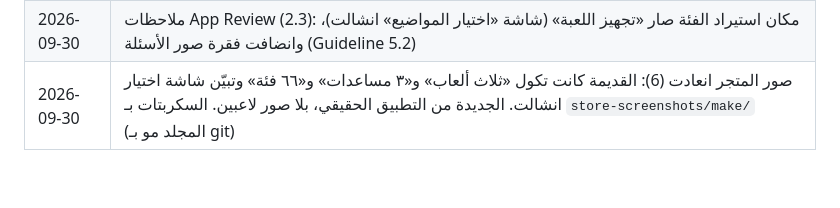
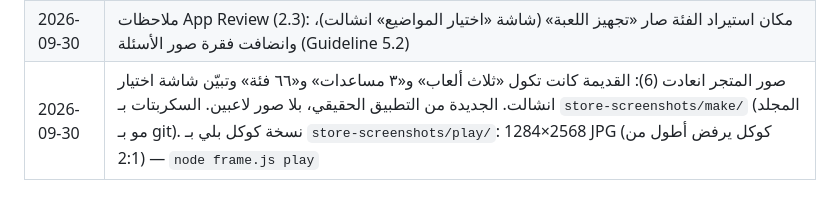
Before and after one commit to teaizteaiz46-blip/tajammo-game, a Markdown page: docs/store-compliance.md, the part around the change. Drawn GitHub-style.

Commit message:
docs: note Google Play screenshot size
Co-Authored-By: Claude Opus 5.5 <noreply@anthropic.com>

```diff
--- a/docs/store-compliance.md
+++ b/docs/store-compliance.md
@@ -232,4 +232,4 @@ Supabase مزوّد خدمة يشتغل بالنيابة عنّا، فجوجل
 | 2026-09-30 | ٥ فئات كرة قدم (٥٠٠ سؤال، ٨٥ صورة لاعب كلها برخصة حرة + نسبة، بلا شعارات) بقسم «رياضة». شاشة تجهيز وحدة للفئات مع بحث وأقسام. ما تجمع بيانات جديدة. الوصف لازم يتحدّث: عدد الفئات والأسئلة، وأسئلة الصور |
 | 2026-09-30 | أندرويد versionCode 25 (2.3) — بدال 24 اللي انرفع قبل إصلاح «خيارات»؛ الآيفون يبقى 2.3 ببناء جديد من Codemagic |
 | 2026-09-30 | ملاحظات App Review (2.3): مكان استيراد الفئة صار «تجهيز اللعبة» (شاشة «اختيار المواضيع» انشالت)، وانضافت فقرة صور الأسئلة (Guideline 5.2) |
-| 2026-09-30 | صور المتجر انعادت (6): القديمة كانت تكول «ثلاث ألعاب» و«٣ مساعدات» و«٦٦ فئة» وتبيّن شاشة اختيار انشالت. الجديدة من التطبيق الحقيقي، بلا صور لاعبين. السكربتات بـ `store-screenshots/make/` (المجلد مو بـ git) |
+| 2026-09-30 | صور المتجر انعادت (6): القديمة كانت تكول «ثلاث ألعاب» و«٣ مساعدات» و«٦٦ فئة» وتبيّن شاشة اختيار انشالت. الجديدة من التطبيق الحقيقي، بلا صور لاعبين. السكربتات بـ `store-screenshots/make/` (المجلد مو بـ git). نسخة كوكل بلي بـ `store-screenshots/play/`: 1284×2568 JPG (كوكل يرفض أطول من 2:1) — `node frame.js play` |
```
